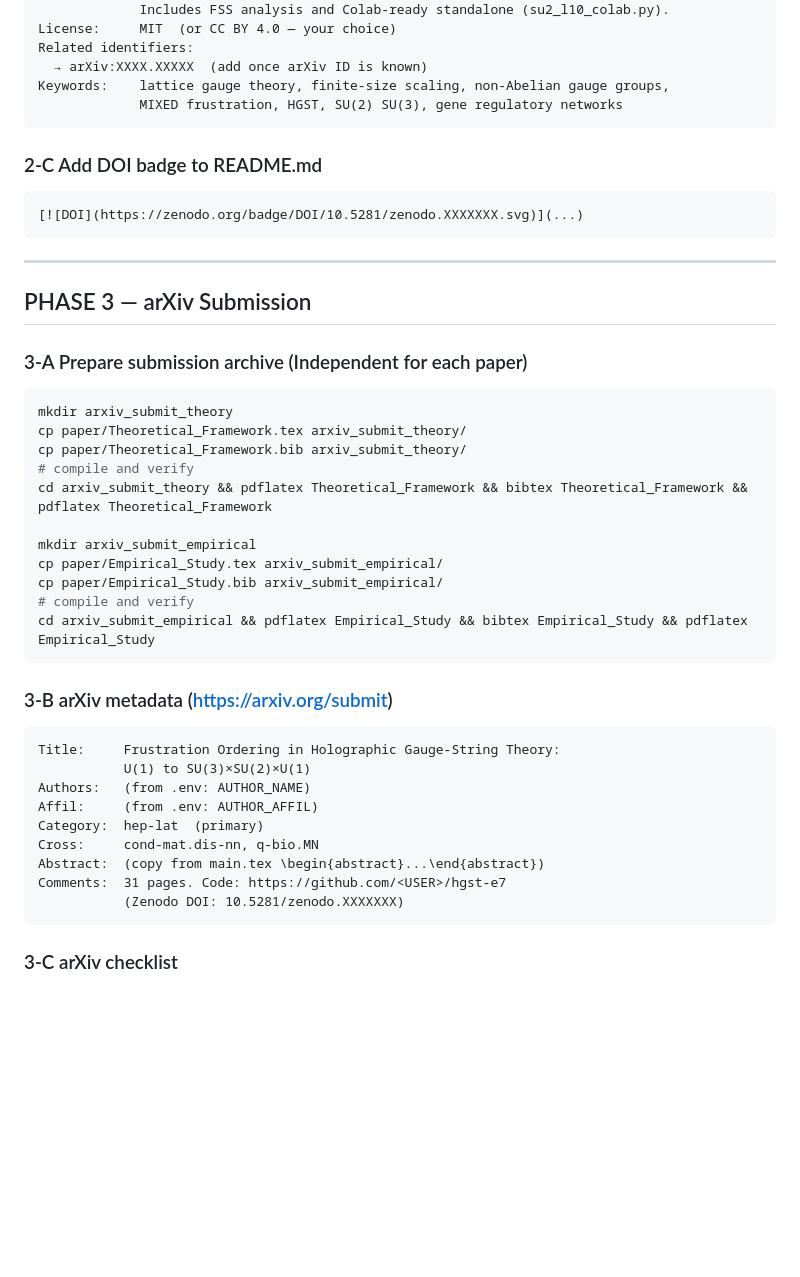
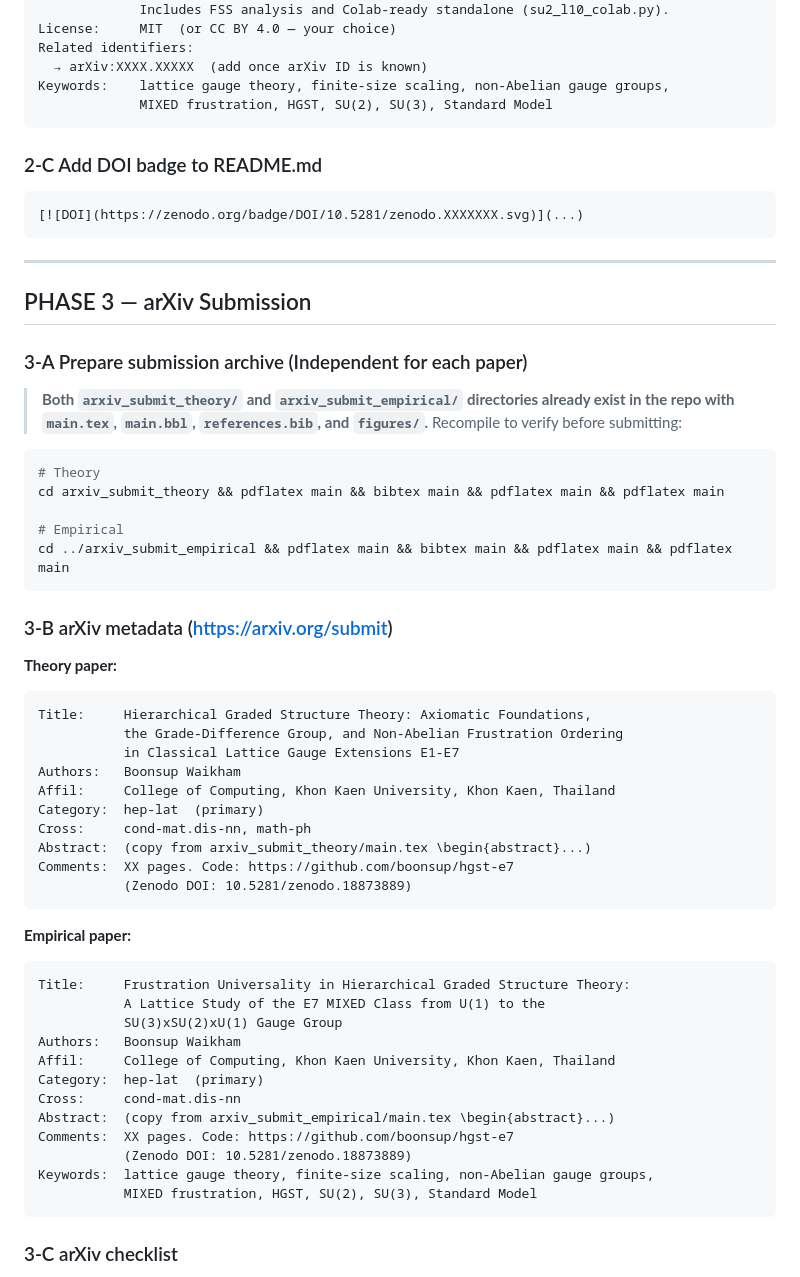
Before and after one commit to boonsup/hgst-e7, a Markdown page: UPLOAD_PLAN.md, the part around one of its changes. Drawn GitHub-style; blank space fills up the shorter version.

````diff
--- a/UPLOAD_PLAN.md
+++ b/UPLOAD_PLAN.md
@@ -121,7 +121,7 @@ License:     MIT  (or CC BY 4.0 — your choice)
 Related identifiers:
   → arXiv:XXXX.XXXXX  (add once arXiv ID is known)
 Keywords:    lattice gauge theory, finite-size scaling, non-Abelian gauge groups,
-             MIXED frustration, HGST, SU(2) SU(3), gene regulatory networks
+             MIXED frustration, HGST, SU(2), SU(3), Standard Model
 ```
 
 ### 2-C  Add DOI badge to README.md
@@ -134,31 +134,48 @@ Keywords:    lattice gauge theory, finite-size scaling, non-Abelian gauge groups
 ## PHASE 3 — arXiv Submission
 
 ### 3-A  Prepare submission archive (Independent for each paper)
+
+> **Both `arxiv_submit_theory/` and `arxiv_submit_empirical/` directories already exist in the repo with `main.tex`, `main.bbl`, `references.bib`, and `figures/`.**
+> Recompile to verify before submitting:
+
 ```bash
-mkdir arxiv_submit_theory
-cp paper/Theoretical_Framework.tex arxiv_submit_theory/
-cp paper/Theoretical_Framework.bib arxiv_submit_theory/
-# compile and verify
-cd arxiv_submit_theory && pdflatex Theoretical_Framework && bibtex Theoretical_Framework && pdflatex Theoretical_Framework
+# Theory
+cd arxiv_submit_theory && pdflatex main && bibtex main && pdflatex main && pdflatex main
 
-mkdir arxiv_submit_empirical
-cp paper/Empirical_Study.tex arxiv_submit_empirical/
-cp paper/Empirical_Study.bib arxiv_submit_empirical/
-# compile and verify
-cd arxiv_submit_empirical && pdflatex Empirical_Study && bibtex Empirical_Study && pdflatex Empirical_Study
+# Empirical
+cd ../arxiv_submit_empirical && pdflatex main && bibtex main && pdflatex main && pdflatex main
 ```
 
 ### 3-B  arXiv metadata (https://arxiv.org/submit)
+
+**Theory paper:**
 ```
-Title:     Frustration Ordering in Holographic Gauge-String Theory:
-           U(1) to SU(3)×SU(2)×U(1)
-Authors:   (from .env: AUTHOR_NAME)
-Affil:     (from .env: AUTHOR_AFFIL)
+Title:     Hierarchical Graded Structure Theory: Axiomatic Foundations,
+           the Grade-Difference Group, and Non-Abelian Frustration Ordering
+           in Classical Lattice Gauge Extensions E1-E7
+Authors:   Boonsup Waikham
+Affil:     College of Computing, Khon Kaen University, Khon Kaen, Thailand
 Category:  hep-lat  (primary)
-Cross:     cond-mat.dis-nn, q-bio.MN
-Abstract:  (copy from main.tex \begin{abstract}...\end{abstract})
-Comments:  31 pages. Code: https://github.com/<USER>/hgst-e7
-           (Zenodo DOI: 10.5281/zenodo.XXXXXXX)
+Cross:     cond-mat.dis-nn, math-ph
+Abstract:  (copy from arxiv_submit_theory/main.tex \begin{abstract}...)
+Comments:  XX pages. Code: https://github.com/boonsup/hgst-e7
+           (Zenodo DOI: 10.5281/zenodo.18873889)
+```
+
+**Empirical paper:**
+```
+Title:     Frustration Universality in Hierarchical Graded Structure Theory:
+           A Lattice Study of the E7 MIXED Class from U(1) to the
+           SU(3)xSU(2)xU(1) Gauge Group
+Authors:   Boonsup Waikham
+Affil:     College of Computing, Khon Kaen University, Khon Kaen, Thailand
+Category:  hep-lat  (primary)
+Cross:     cond-mat.dis-nn
+Abstract:  (copy from arxiv_submit_empirical/main.tex \begin{abstract}...)
+Comments:  XX pages. Code: https://github.com/boonsup/hgst-e7
+           (Zenodo DOI: 10.5281/zenodo.18873889)
+Keywords:  lattice gauge theory, finite-size scaling, non-Abelian gauge groups,
+           MIXED frustration, HGST, SU(2), SU(3), Standard Model
 ```
 
 ### 3-C  arXiv checklist
````
Also changed, not shown: other parts of UPLOAD_PLAN.md (+7 -8 lines), README.md (+19 -9 lines).
